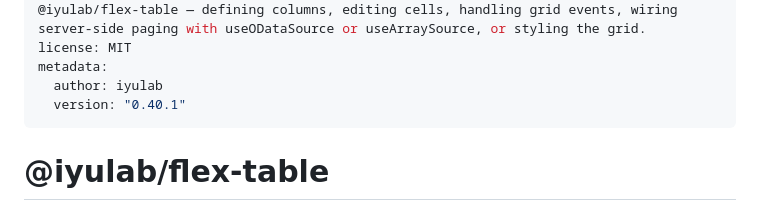
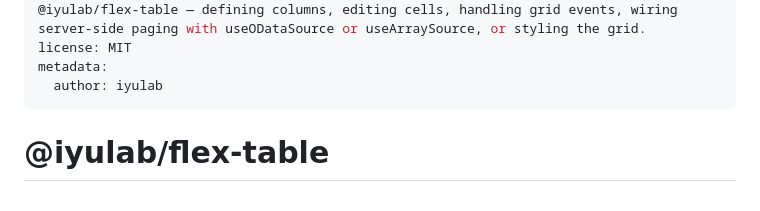
Before and after one commit to iyulab/flex-table, a Markdown page: skills/iyulab-flex-table/SKILL.md, the part around the change. GitHub-like rendering.

Commit message:
docs(skill): drop the hand-written version from the frontmatter — package.json carries it

```diff
--- a/skills/iyulab-flex-table/SKILL.md
+++ b/skills/iyulab-flex-table/SKILL.md
@@ -4,7 +4,6 @@ description: Spreadsheet-grade data grid web component (`<flex-table>`, built wi
 license: MIT
 metadata:
   author: iyulab
-  version: "0.40.1"
 ---
 
 # @iyulab/flex-table
```
